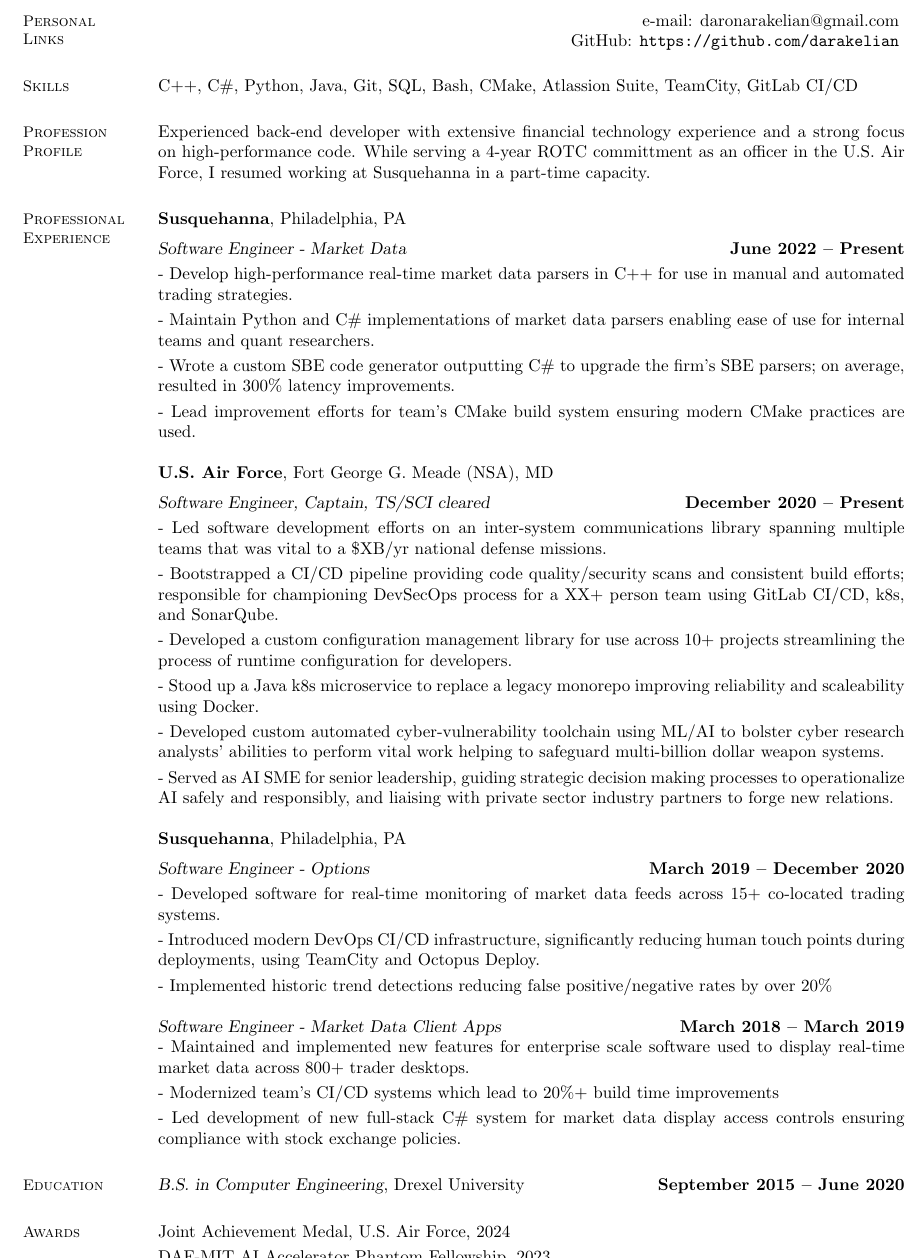
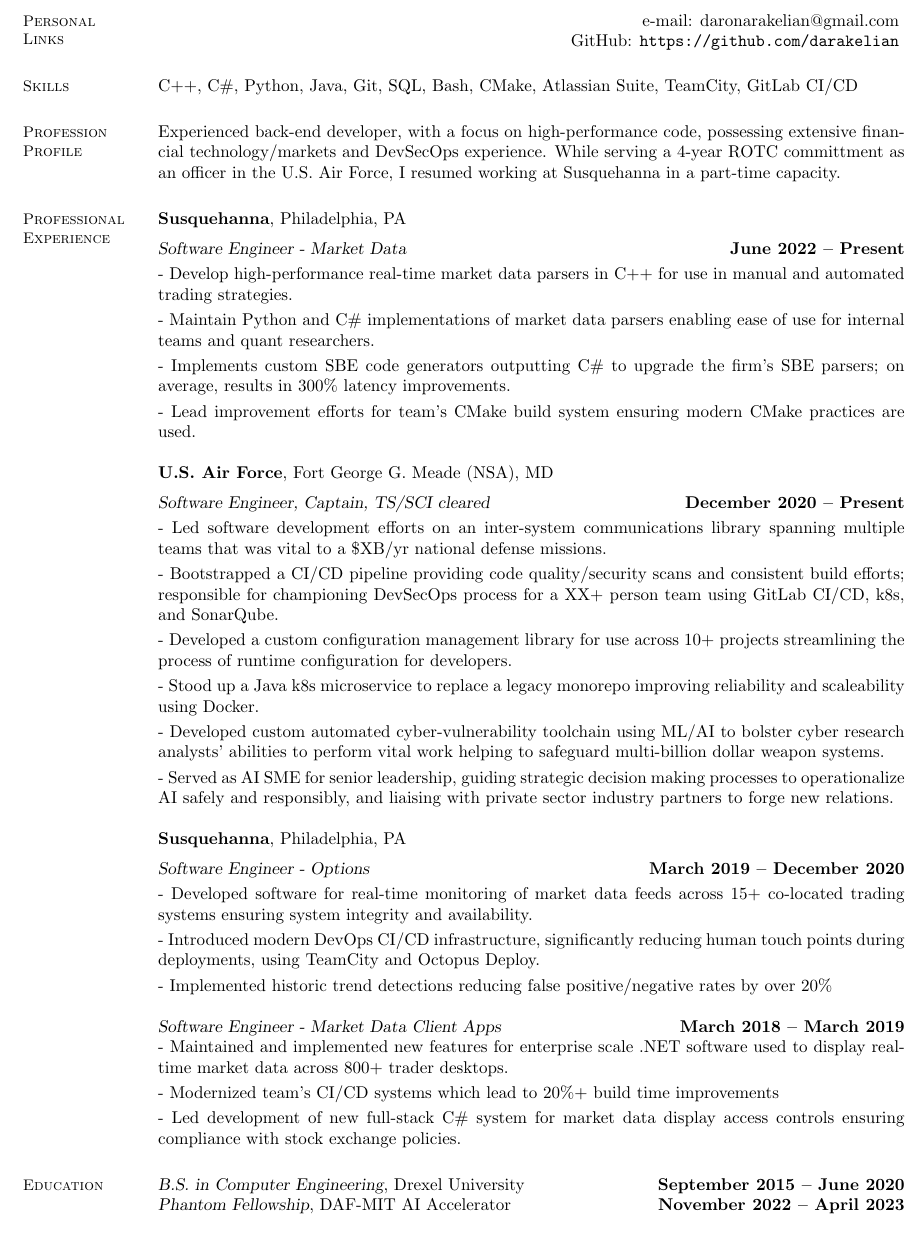
Before and after one commit to darakelian/public-resume, a LaTeX CV (resume.tex): part of the page, cut so that both start at the same text. Compiled offline with pdfLaTeX.

Commit message:
Tweak resume and improve ci/cd

```diff
--- a/resume.tex
+++ b/resume.tex
@@ -14,11 +14,12 @@
     \section{\mysidestyle Personal\\Links}
     \hfill e-mail: \href{mailto://daronarakelian@gmail.com}{daronarakelian@gmail.com} \vspace{0mm}\\\vspace{0mm}%
     \hfill GitHub: \url{https://github.com/darakelian} \vspace{0mm}\\\vspace{-4.5mm}%
+
     \section{\mysidestyle Skills}
-    C++, C\#, Python, Java, Git, SQL, Bash, CMake, Atlassion Suite, TeamCity, GitLab CI/CD
+    C++, C\#, Python, Java, Git, SQL, Bash, CMake, Atlassian Suite, TeamCity, GitLab CI/CD
 
     \section{\mysidestyle Profession Profile}
-    Experienced back-end developer with extensive financial technology experience and a strong focus on high-performance code. While serving a 4-year ROTC committment as an officer in the U.S. Air Force, I resumed working at Susquehanna in a part-time capacity.
+    Experienced back-end developer, with a focus on high-performance code, possessing extensive financial technology/markets and DevSecOps experience. While serving a 4-year ROTC committment as an officer in the U.S. Air Force, I resumed working at Susquehanna in a part-time capacity.
 
 %__________________________________________________________________________________________________________________
     % Professional Experience
@@ -27,7 +28,7 @@
     \textsl{Software Engineer - Market Data} \hfill \textbf{June 2022 -- Present}\\
     - Develop high-performance real-time market data parsers in C++ for use in manual and automated trading strategies.\vspace{1mm}\\%
     - Maintain Python and C\# implementations of market data parsers enabling ease of use for internal teams and quant researchers.\vspace{1mm}\\%
-    - Wrote a custom SBE code generator outputting C\# to upgrade the firm's SBE parsers; on average, resulted in 300\% latency improvements.\vspace{1mm}\\%
+    - Implements custom SBE code generators outputting C\# to upgrade the firm's SBE parsers; on average, results in 300\% latency improvements.\vspace{1mm}\\%
     - Lead improvement efforts for team's CMake build system ensuring modern CMake practices are used.
 
     \textbf{U.S. Air Force}, Fort George G. Meade (NSA), MD \vspace{2mm}\\\vspace{1mm}%
@@ -41,12 +42,12 @@
 
     \textbf{Susquehanna}, Philadelphia, PA \vspace{2mm}\\\vspace{1mm}%
     \textsl{Software Engineer - Options} \hfill \textbf{March 2019 -- December 2020}\\
-    - Developed software for real-time monitoring of market data feeds across 15+ co-located trading systems.\vspace{1mm}\\%
+    - Developed software for real-time monitoring of market data feeds across 15+ co-located trading systems ensuring system integrity and availability.\vspace{1mm}\\%
     - Introduced modern DevOps CI/CD infrastructure, significantly reducing human touch points during deployments, using TeamCity and Octopus Deploy.\vspace{1mm}\\%
     - Implemented historic trend detections reducing false positive/negative rates by over 20\%
 
     \textsl{Software Engineer - Market Data Client Apps} \hfill \textbf{March 2018 -- March 2019}\\
-    - Maintained and implemented new features for enterprise scale software used to display real-time market data across 800+ trader desktops.\vspace{1mm}\\%
+    - Maintained and implemented new features for enterprise scale .NET software used to display real-time market data across 800+ trader desktops.\vspace{1mm}\\%
     - Modernized team's CI/CD systems which lead to 20\%+ build time improvements\vspace{1mm}\\%
     - Led development of new full-stack C\# system for market data display access controls ensuring compliance with stock exchange policies.
 
@@ -54,14 +55,14 @@
     % Education
     \section{\mysidestyle Education}
 
-    \textsl{B.S. in Computer Engineering}, Drexel University \hfill \textbf{ September 2015 -- June 2020}\vspace{-3mm}\\\vspace{-1mm}%
+    \textsl{B.S. in Computer Engineering}, Drexel University \hfill \textbf{ September 2015 -- June 2020}\\\vspace{-1mm}%
+    \textsl{Phantom Fellowship}, DAF-MIT AI Accelerator \hfill \textbf{ November 2022 -- April 2023 }\\\vspace{-2mm}%
 
 
 %__________________________________________________________________________________________________________________
     % Honors and Awards
-    \section{\mysidestyle Awards}
-    Joint Achievement Medal, U.S. Air Force, 2024\vspace{1mm}\\%
-    DAF-MIT AI Accelerator Phantom Fellowship, 2023\vspace{1mm}
+    %\section{\mysidestyle Awards}
+    %Joint Achievement Medal, U.S. Air Force, 2024
 
 %__________________________________________________________________________________________________________________
     % Interests
```
Also changed, not shown: .github/workflows/resume_compile.yml (+13 -1 lines).
